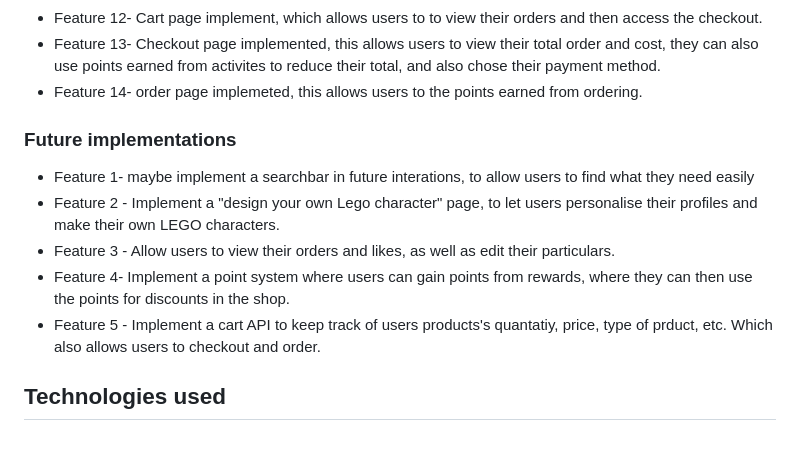
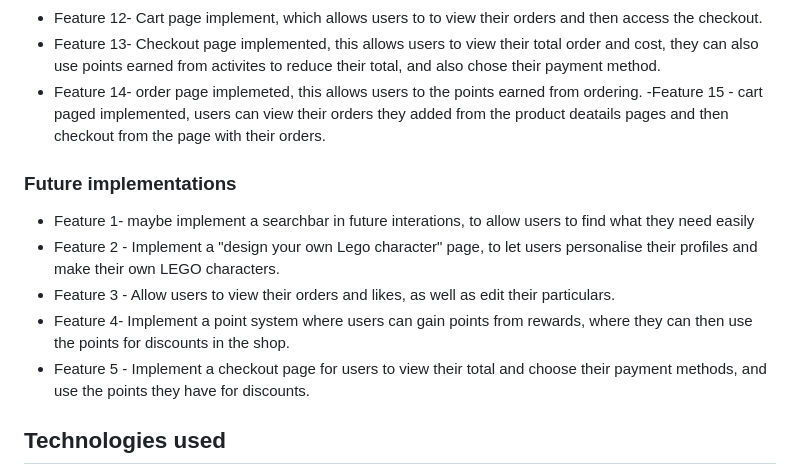
Before and after one commit to IceBucket420/IceBucket420.github.io, a Markdown page: README.md, the part around the change. GitHub-like rendering; blank space fills up the shorter version.

```diff
--- a/README.md
+++ b/README.md
@@ -36,6 +36,7 @@ Goes over the features in our website.
 - Feature 12- Cart page implement, which allows users to to view their orders and then access  the checkout.
 - Feature 13- Checkout page implemented, this allows users to view their total order and cost, they can also use points earned from activites to reduce their total, and also chose their payment method.
 - Feature 14- order page implemeted, this allows users to the points earned from ordering.
+-Feature 15 - cart paged implemented, users can view their orders they added from the product deatails pages and then checkout from the page with their orders.
 
 
 ### Future implementations
@@ -43,7 +44,7 @@ Goes over the features in our website.
 - Feature 2 - Implement a "design your own Lego character" page, to let users personalise their profiles and make their own LEGO characters.
 - Feature 3 - Allow users to view their orders and likes, as well as edit their particulars.
 - Feature 4- Implement a point system where users can gain points from rewards, where they can then use the points for discounts in the shop.
-- Feature 5 - Implement a cart API to keep track of users products's quantatiy, price, type of prduct, etc. Which also allows users to checkout and order.
+- Feature 5 - Implement a checkout page for users to view their total and choose their payment methods, and use the points they have for discounts.
 
 
 ## Technologies used
```
